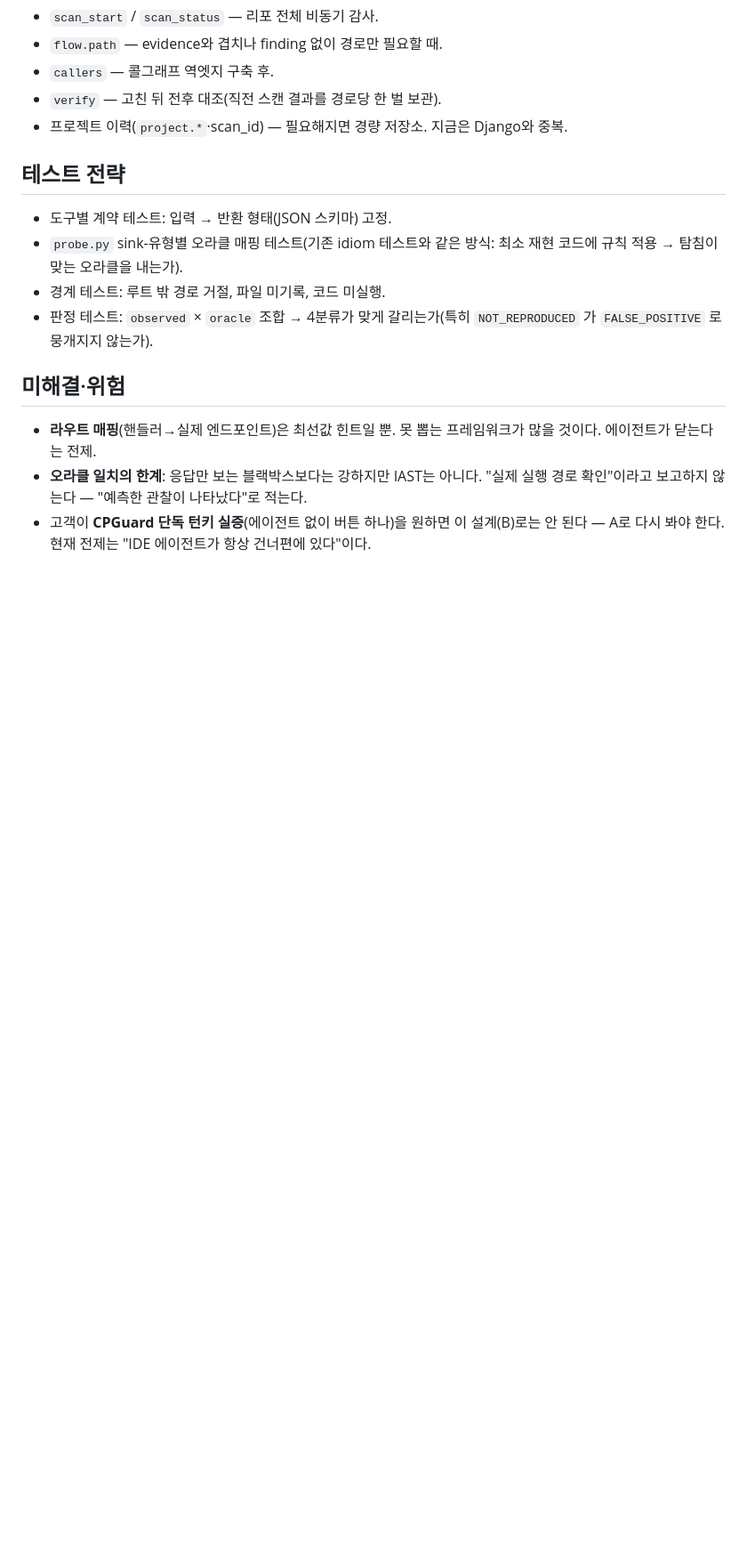
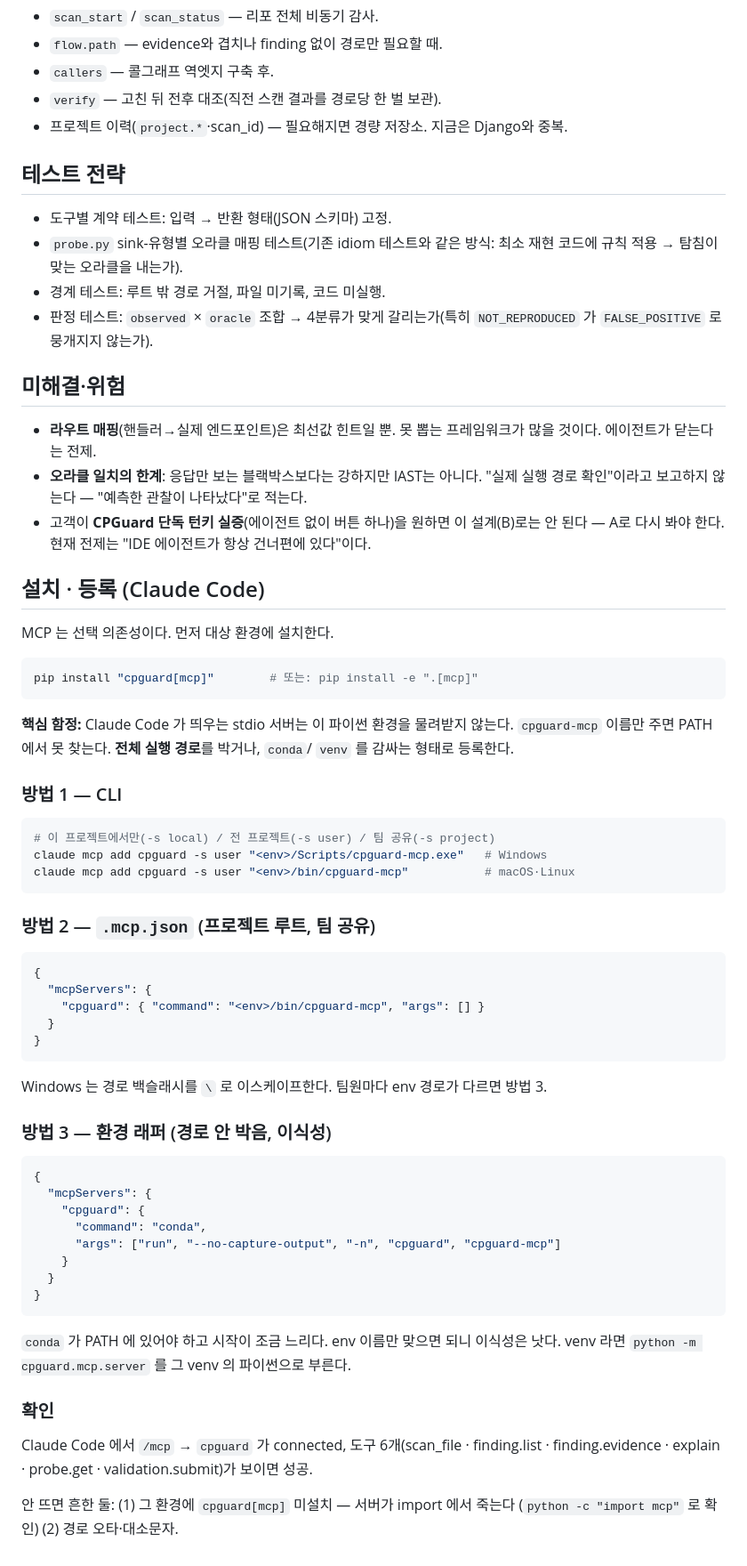
Before and after one commit to KimJeju/cpguard, a Markdown page: docs/mcp-server-design.md, the part around the change. Shown at 89% size. Rendered like a GitHub page; blank space fills up the shorter version.

Commit message:
MCP 설계 문서에 설치·등록 절 추가 (Claude Code)
세 방법(CLI · .mcp.json · conda/venv 래퍼)과 흔한 함정(stdio 서버는 파이썬 환경을
물려받지 않아 전체 경로가 필요)·/mcp 확인·실패 원인. 공개 레포라 개인 경로 대신
<env> 플레이스홀더로.

Co-Authored-By: Claude Opus 4.8 <noreply@anthropic.com>

````diff
--- a/docs/mcp-server-design.md
+++ b/docs/mcp-server-design.md
@@ -218,3 +218,59 @@ validation.submit    관찰결과 받아 4분류 판정
   "실제 실행 경로 확인"이라고 보고하지 않는다 — "예측한 관찰이 나타났다"로 적는다.
 - 고객이 **CPGuard 단독 턴키 실증**(에이전트 없이 버튼 하나)을 원하면 이 설계(B)로는
   안 된다 — A로 다시 봐야 한다. 현재 전제는 "IDE 에이전트가 항상 건너편에 있다"이다.
+
+## 설치 · 등록 (Claude Code)
+
+MCP 는 선택 의존성이다. 먼저 대상 환경에 설치한다.
+
+```bash
+pip install "cpguard[mcp]"        # 또는: pip install -e ".[mcp]"
+```
+
+**핵심 함정:** Claude Code 가 띄우는 stdio 서버는 이 파이썬 환경을 물려받지 않는다.
+`cpguard-mcp` 이름만 주면 PATH 에서 못 찾는다. **전체 실행 경로**를 박거나, `conda`/
+`venv` 를 감싸는 형태로 등록한다.
+
+### 방법 1 — CLI
+
+```bash
+# 이 프로젝트에서만(-s local) / 전 프로젝트(-s user) / 팀 공유(-s project)
+claude mcp add cpguard -s user "<env>/Scripts/cpguard-mcp.exe"   # Windows
+claude mcp add cpguard -s user "<env>/bin/cpguard-mcp"           # macOS·Linux
+```
+
+### 방법 2 — `.mcp.json` (프로젝트 루트, 팀 공유)
+
+```json
+{
+  "mcpServers": {
+    "cpguard": { "command": "<env>/bin/cpguard-mcp", "args": [] }
+  }
+}
+```
+
+Windows 는 경로 백슬래시를 `\` 로 이스케이프한다. 팀원마다 env 경로가 다르면 방법 3.
+
+### 방법 3 — 환경 래퍼 (경로 안 박음, 이식성)
+
+```json
+{
+  "mcpServers": {
+    "cpguard": {
+      "command": "conda",
+      "args": ["run", "--no-capture-output", "-n", "cpguard", "cpguard-mcp"]
+    }
+  }
+}
+```
+
+`conda` 가 PATH 에 있어야 하고 시작이 조금 느리다. env 이름만 맞으면 되니 이식성은 낫다.
+venv 라면 `python -m cpguard.mcp.server` 를 그 venv 의 파이썬으로 부른다.
+
+### 확인
+
+Claude Code 에서 `/mcp` → `cpguard` 가 connected, 도구 6개(scan_file · finding.list ·
+finding.evidence · explain · probe.get · validation.submit)가 보이면 성공.
+
+안 뜨면 흔한 둘: (1) 그 환경에 `cpguard[mcp]` 미설치 — 서버가 import 에서 죽는다
+(`python -c "import mcp"` 로 확인) (2) 경로 오타·대소문자.
````
